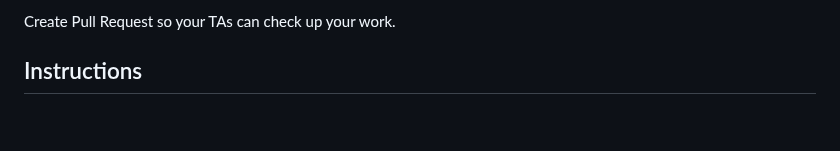
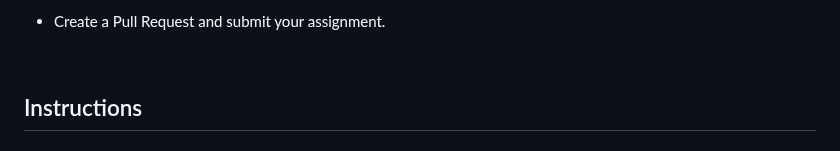
Before and after one commit to ironhack-labs/lab-es6-promises, a Markdown page: README.md, the part around one of its changes. Drawn GitHub-style; blank space fills up the shorter version.

```diff
--- a/README.md
+++ b/README.md
@@ -29,5 +30,7 @@ $ git push origin master
 
-Create Pull Request so your TAs can check up your work.
+- Create a Pull Request and submit your assignment.
+
+<br>
 
 ## Instructions
 
```
Also changed, not shown: other parts of README.md (+2 -1 lines).
